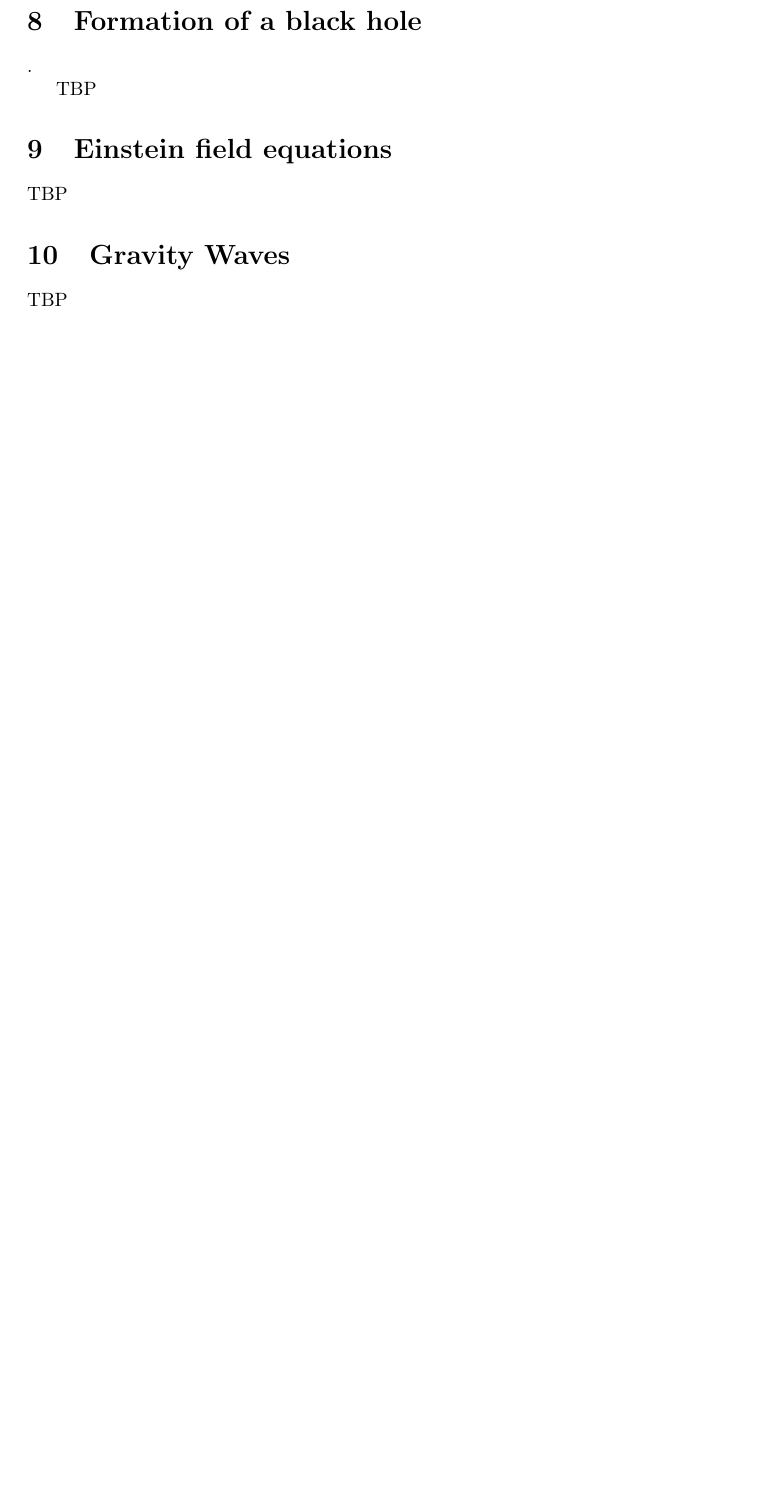
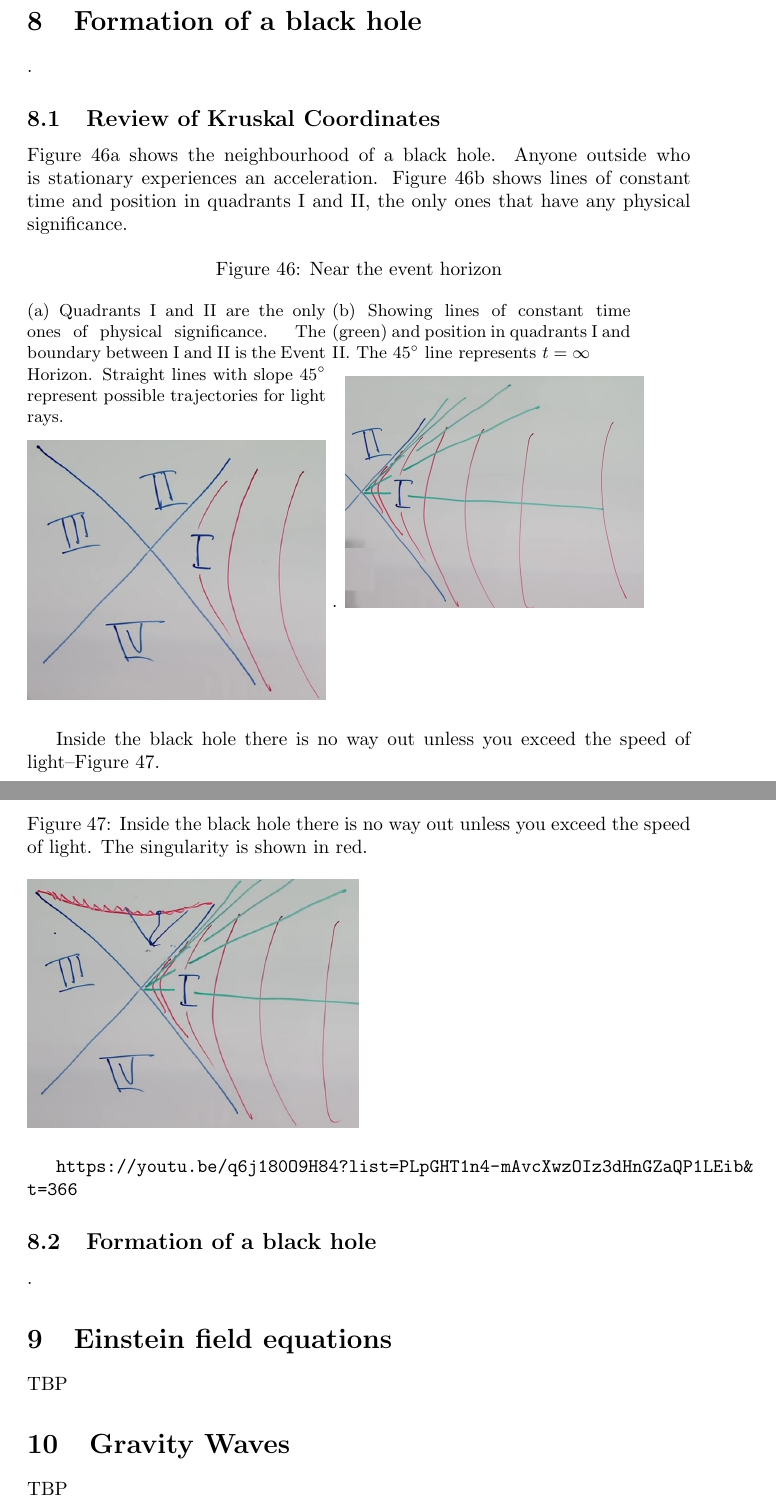
Before and after one commit to weka511/complexity, a LaTeX paper (tm/gr.tex): part of page 49 of 49 before the commit and two parts of pages 49 and 50 of 50 after it, the two joined at a grey line, cut so that both start at the same text, the shorter picture padded with empty space. Compiled offline with pdfLaTeX.

Commit message:
Issue #7 lecture 8 started

```diff
--- a/tm/gr.tex
+++ b/tm/gr.tex
@@ -1523,7 +1523,33 @@ Key take home message: draw the diagram! You can answer all the questions that w
 
 \section{Formation of a black hole}.
 
-TBP
+\subsection{Review of Kruskal Coordinates}
+
+Figure \ref{fig:gr-8-4quadrants} shows the neighbourhood of a black hole. Anyone outside who is stationary experiences an acceleration. Figure \ref{fig:gr-8-2quadrants} shows lines of constant time and position in quadrants I and II, the only ones that have any physical significance.
+
+
+\begin{figure}[H]
+	\caption{Near the event horizon}
+	\begin{subfigure}[t]{0.45\textwidth}
+			\caption[Event Horizon]{Quadrants I and II are the only ones of physical significance. The boundary between I and II is the Event Horizon. Straight lines with slope $45^\circ$  represent possible trajectories for light rays.}\label{fig:gr-8-4quadrants}
+		\includegraphics[width=\textwidth]{gr-8-4quadrants}
+	\end{subfigure}
+	\begin{subfigure}[t]{0.45\textwidth}
+		\caption[Event Horizon]{Showing lines of constant time (green) and position in quadrants I and II. The $45^\circ$ line represents $t=\infty$}.\label{fig:gr-8-2quadrants}
+		\includegraphics[width=\textwidth]{gr-8-2quadrants}
+	\end{subfigure}
+\end{figure}
+
+Inside the black hole there is no way out unless you exceed the speed of light--Figure \ref{fig:gr-8-quadrant1}.
+
+\begin{figure}[H]
+	\caption{Inside the black hole there is no way out unless you exceed the speed of light. The singularity is shown in red.}\label{fig:gr-8-quadrant1}
+	\includegraphics[width=0.5\textwidth]{gr-8-quadrant1}
+\end{figure}
+
+\url{https://youtu.be/q6j180O9H84?list=PLpGHT1n4-mAvcXwzOIz3dHnGZaQP1LEib&t=366}
+
+\subsection{Formation of a black hole}.
 
 \section{Einstein field equations}
 
```
Also changed, not shown: tm/figs/gr-8-2quadrants.jpg (added), tm/figs/gr-8-4quadrants.jpg (added), tm/figs/gr-8-quadrant1.jpg (added).
